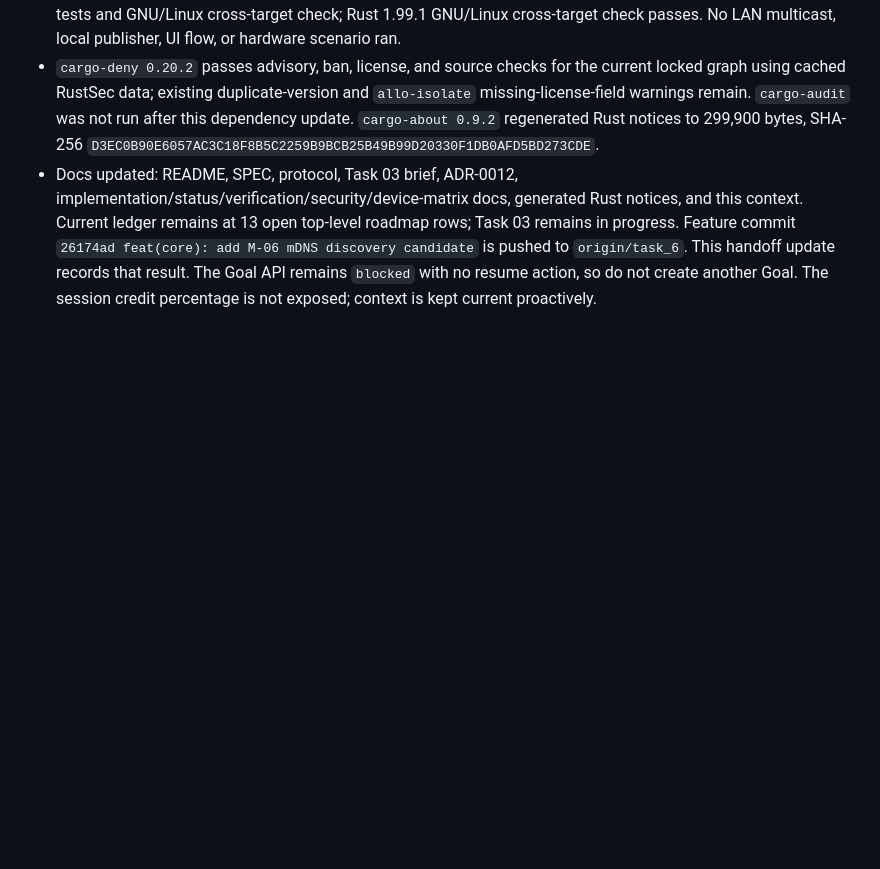
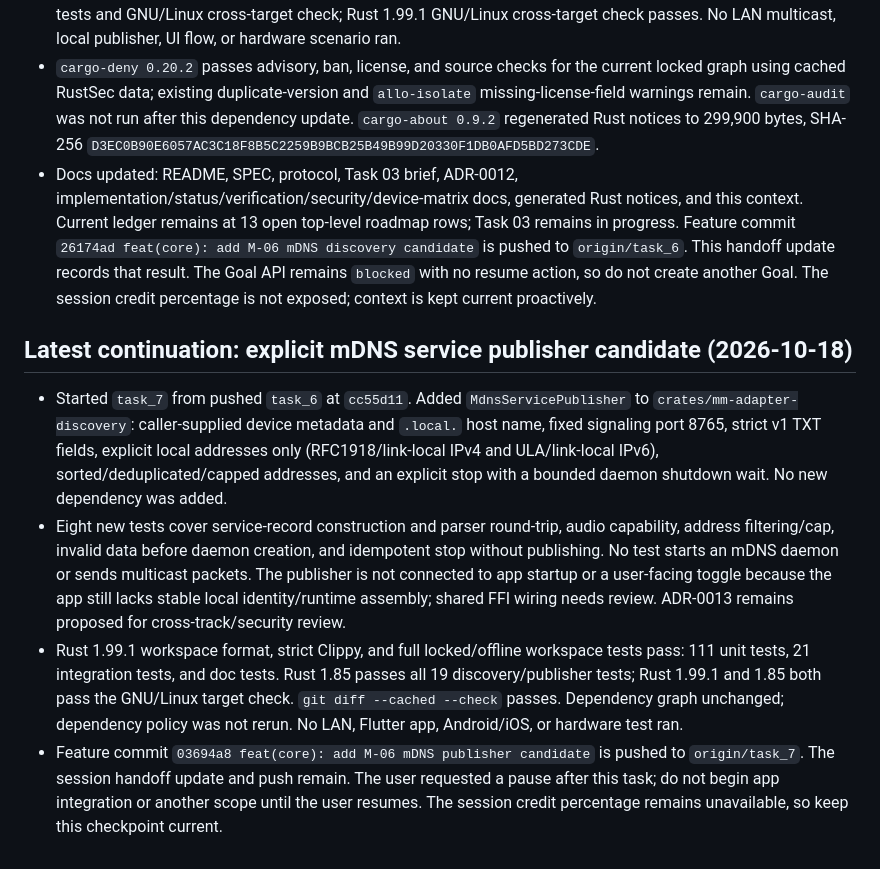
Before and after one commit to AKeybladeMaster/MirrorMesh, a Markdown page: session-context.md, the part around the change. GitHub-like rendering; blank space fills up the shorter version.

Commit message:
docs: record M-06 discovery publisher handoff

```diff
--- a/session-context.md
+++ b/session-context.md
@@ -238,3 +238,10 @@ The session credit percentage is not exposed to this agent, so the 98% threshold
 - Verification after the final code change: Rust 1.99.1 workspace format, strict Clippy, and locked/offline tests pass; totals are 103 unit tests, 21 integration tests, and doc tests. Rust 1.85 passes the 11 focused discovery tests and GNU/Linux cross-target check; Rust 1.99.1 GNU/Linux cross-target check passes. No LAN multicast, local publisher, UI flow, or hardware scenario ran.
 - `cargo-deny 0.20.2` passes advisory, ban, license, and source checks for the current locked graph using cached RustSec data; existing duplicate-version and `allo-isolate` missing-license-field warnings remain. `cargo-audit` was not run after this dependency update. `cargo-about 0.9.2` regenerated Rust notices to 299,900 bytes, SHA-256 `D3EC0B90E6057AC3C18F8B5C2259B9BCB25B49B99D20330F1DB0AFD5BD273CDE`.
 - Docs updated: README, SPEC, protocol, Task 03 brief, ADR-0012, implementation/status/verification/security/device-matrix docs, generated Rust notices, and this context. Current ledger remains at 13 open top-level roadmap rows; Task 03 remains in progress. Feature commit `26174ad feat(core): add M-06 mDNS discovery candidate` is pushed to `origin/task_6`. This handoff update records that result. The Goal API remains `blocked` with no resume action, so do not create another Goal. The session credit percentage is not exposed; context is kept current proactively.
+
+## Latest continuation: explicit mDNS service publisher candidate (2026-10-18)
+
+- Started `task_7` from pushed `task_6` at `cc55d11`. Added `MdnsServicePublisher` to `crates/mm-adapter-discovery`: caller-supplied device metadata and `.local.` host name, fixed signaling port 8765, strict v1 TXT fields, explicit local addresses only (RFC1918/link-local IPv4 and ULA/link-local IPv6), sorted/deduplicated/capped addresses, and an explicit stop with a bounded daemon shutdown wait. No new dependency was added.
+- Eight new tests cover service-record construction and parser round-trip, audio capability, address filtering/cap, invalid data before daemon creation, and idempotent stop without publishing. No test starts an mDNS daemon or sends multicast packets. The publisher is not connected to app startup or a user-facing toggle because the app still lacks stable local identity/runtime assembly; shared FFI wiring needs review. ADR-0013 remains proposed for cross-track/security review.
+- Rust 1.99.1 workspace format, strict Clippy, and full locked/offline workspace tests pass: 111 unit tests, 21 integration tests, and doc tests. Rust 1.85 passes all 19 discovery/publisher tests; Rust 1.99.1 and 1.85 both pass the GNU/Linux target check. `git diff --cached --check` passes. Dependency graph unchanged; dependency policy was not rerun. No LAN, Flutter app, Android/iOS, or hardware test ran.
+- Feature commit `03694a8 feat(core): add M-06 mDNS publisher candidate` is pushed to `origin/task_7`. The session handoff update and push remain. The user requested a pause after this task; do not begin app integration or another scope until the user resumes. The session credit percentage remains unavailable, so keep this checkpoint current.
```
